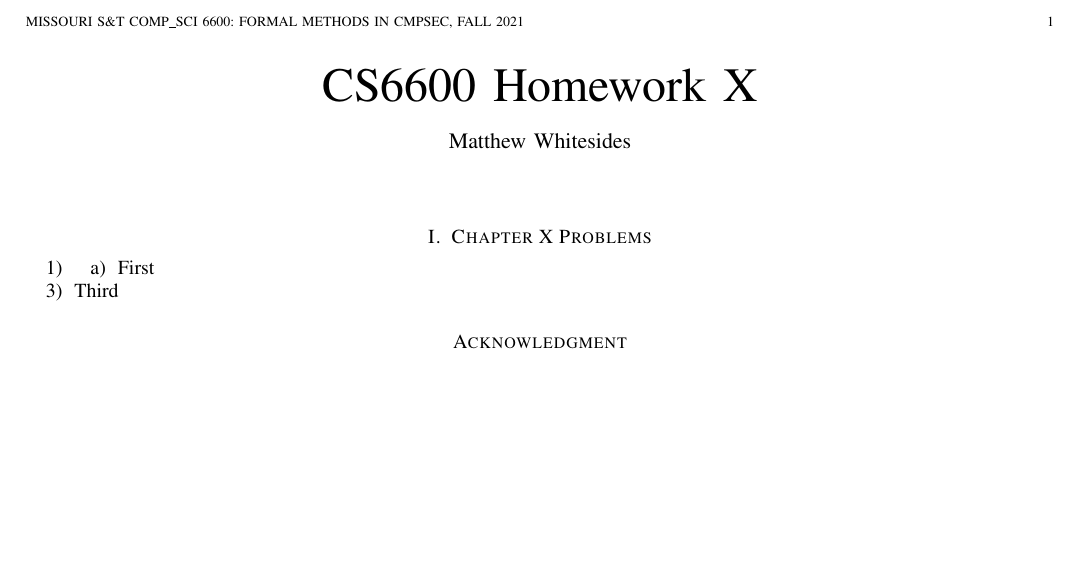
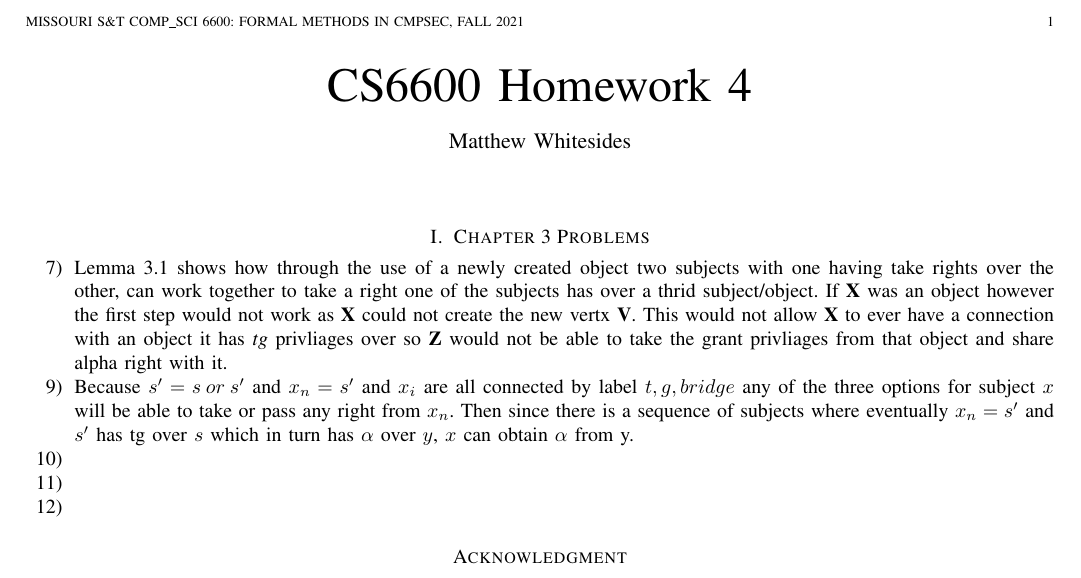
Before and after one commit to mattwhitesides/CS6600-CompSec, a LaTeX problem sheet (Assignments/Homework/4/CS6600_HW4_MatthewWhitesides.tex): part of the page, cut so that both start at the same text, the shorter picture padded with empty space. Compiled offline with pdfLaTeX; a missing font is replaced by an installed copy or a similar font; a LaTeX package or settings file that is missing is left out.

Commit message:
hw4, 7,9

```diff
--- a/Assignments/Homework/4/CS6600_HW4_MatthewWhitesides.tex
+++ b/Assignments/Homework/4/CS6600_HW4_MatthewWhitesides.tex
@@ -13,7 +13,7 @@
 % not capitalized unless they are the first or last word of the title.
 % Linebreaks \\ can be used within to get better formatting as desired.
 % Do not put math or special symbols in the title.
-\title{CS6600 Homework X}
+\title{CS6600 Homework 4}
 
 %
 %
@@ -41,14 +41,14 @@
 
 \IEEEpeerreviewmaketitle
 
-\section{Chapter X Problems}
+\section{Chapter 3 Problems}
 
 \begin{enumerate}
-  \item
-    \begin{enumerate}
-      \item First
-    \end{enumerate}
-  \item [3)] Third
+  \item [7)] Lemma 3.1 shows how through the use of a newly created object two subjects with one having take rights over the other, can work together to take a right one of the subjects has over a thrid subject/object. If \textbf{X} was an object however the first step would not work as \textbf{X} could not create the new vertx \textbf{V}. This would not allow \textbf{X} to ever have a connection with an object it has \textit{tg} privliages over so \textbf{Z} would not be able to take the grant privliages from that object and share alpha right with it.
+  \item [9)] Because \(s' = s\:or\:s'\) and \(x_n = s'\) and \(x_i\) are all connected by label \(t,g,bridge\) any of the three options for subject \(x\) will be able to take or pass any right from \(x_n\). Then since there is a sequence of subjects where eventually \(x_n = s'\) and \(s'\) has tg over \(s\) which in turn has \(\alpha\) over \(y\), \(x\) can obtain \(\alpha\) from y.
+  \item [10)]
+  \item [11)]
+  \item [12)]
 \end{enumerate}
 
 % \appendices
```
Also changed, not shown: Assignments/Homework/4/CS6600_HW4_MatthewWhitesides.pdf (added), 5 other files.
